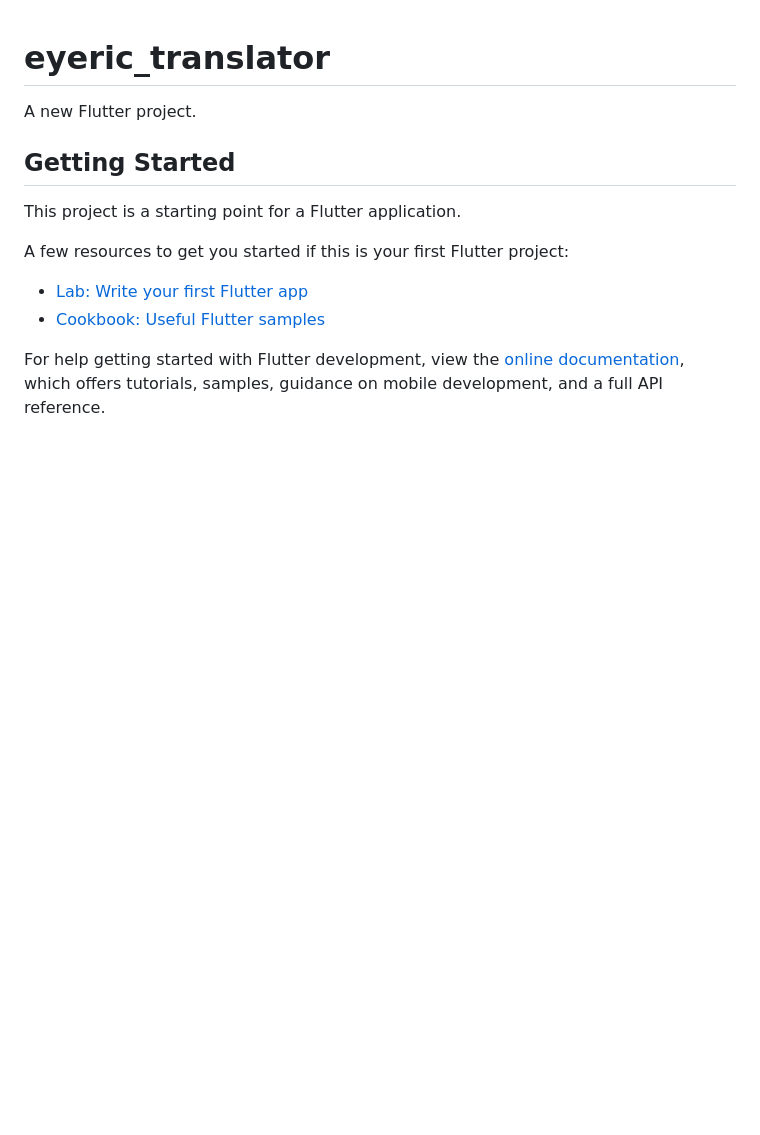
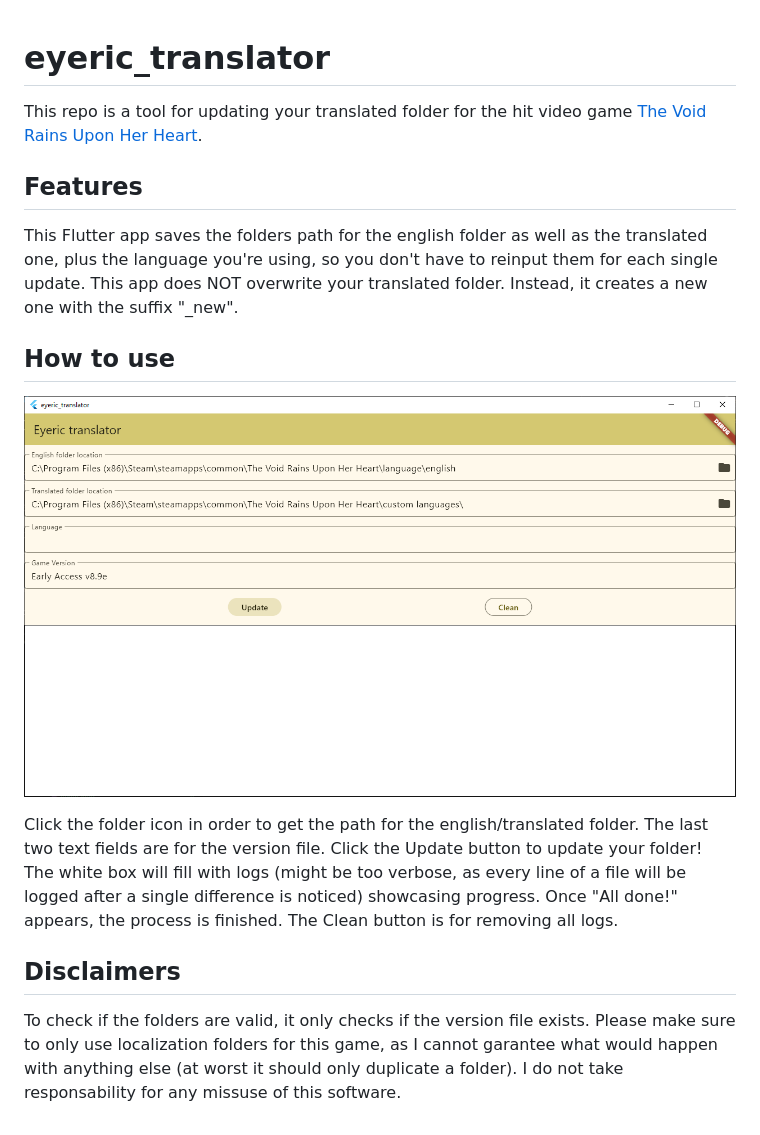
Before and after one commit to Gameplushy/eyeric_translator, a Markdown page: README.md, the part around the change. Drawn GitHub-style; pictures changed too: image-1.png (added); blank space fills up the shorter version.

```diff
--- a/README.md
+++ b/README.md
@@ -1,16 +1,20 @@
 # eyeric_translator
 
-A new Flutter project.
+This repo is a tool for updating your translated folder for the hit video game [The Void Rains Upon Her Heart](https://store.steampowered.com/app/790060/The_Void_Rains_Upon_Her_Heart/).
 
-## Getting Started
+## Features
 
-This project is a starting point for a Flutter application.
+This Flutter app saves the folders path for the english folder as well as the translated one, plus the language you're using, so you don't have to reinput them for each single update.
+This app does NOT overwrite your translated folder. Instead, it creates a new one with the suffix "_new".
 
-A few resources to get you started if this is your first Flutter project:
+## How to use
+![Screenshot of what you see when opening the app](image-1.png)
 
-- [Lab: Write your first Flutter app](https://docs.flutter.dev/get-started/codelab)
-- [Cookbook: Useful Flutter samples](https://docs.flutter.dev/cookbook)
+Click the folder icon in order to get the path for the english/translated folder.
+The last two text fields are for the version file.
+Click the Update button to update your folder! The white box will fill with logs (might be too verbose, as every line of a file will be logged after a single difference is noticed) showcasing progress. Once "All done!" appears, the process is finished.
+The Clean button is for removing all logs.
 
-For help getting started with Flutter development, view the
-[online documentation](https://docs.flutter.dev/), which offers tutorials,
-samples, guidance on mobile development, and a full API reference.
+## Disclaimers
+
+To check if the folders are valid, it only checks if the version file exists. Please make sure to only use localization folders for this game, as I cannot garantee what would happen with anything else (at worst it should only duplicate a folder). I do not take responsability for any missuse of this software.
```
